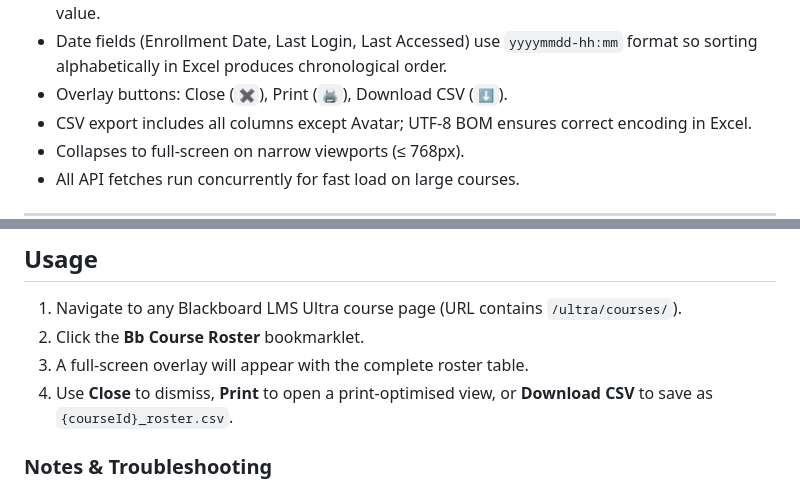
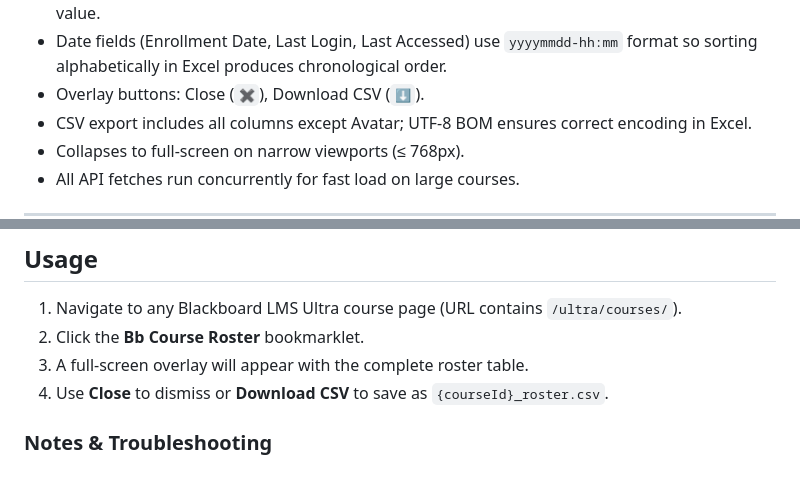
Before and after one commit to jkelley-blackboard/blackboard-bookmarklets, a Markdown page: ultra_roster/README.md, 2 parts joined by grey strips. Drawn GitHub-style.

Commit message:
Remove print references from ultra_roster README
Co-Authored-By: Claude Sonnet 4.6 <noreply@anthropic.com>

```diff
--- a/ultra_roster/README.md
+++ b/ultra_roster/README.md
@@ -26,7 +26,7 @@ Generates a full, print-ready course roster overlay for any Blackboard LMS Ultra
 - Avatar and Name columns are sticky — they remain visible when scrolling right through the full column set.
 - Long text cells (Name, Username, Email) truncate with ellipsis; hover the cell to see the full value.
 - Date fields (Enrollment Date, Last Login, Last Accessed) use `yyyymmdd-hh:mm` format so sorting alphabetically in Excel produces chronological order.
-- Overlay buttons: Close (`✖`), Print (`🖨`), Download CSV (`⬇`).
+- Overlay buttons: Close (`✖`), Download CSV (`⬇`).
 - CSV export includes all columns except Avatar; UTF-8 BOM ensures correct encoding in Excel.
 - Collapses to full-screen on narrow viewports (≤ 768px).
 - All API fetches run concurrently for fast load on large courses.
@@ -46,7 +46,7 @@ Generates a full, print-ready course roster overlay for any Blackboard LMS Ultra
 1. Navigate to any Blackboard LMS Ultra course page (URL contains `/ultra/courses/`).
 2. Click the **Bb Course Roster** bookmarklet.
 3. A full-screen overlay will appear with the complete roster table.
-4. Use **Close** to dismiss, **Print** to open a print-optimised view, or **Download CSV** to save as `{courseId}_roster.csv`.
+4. Use **Close** to dismiss or **Download CSV** to save as `{courseId}_roster.csv`.
 
 ### Notes & Troubleshooting
 
```
